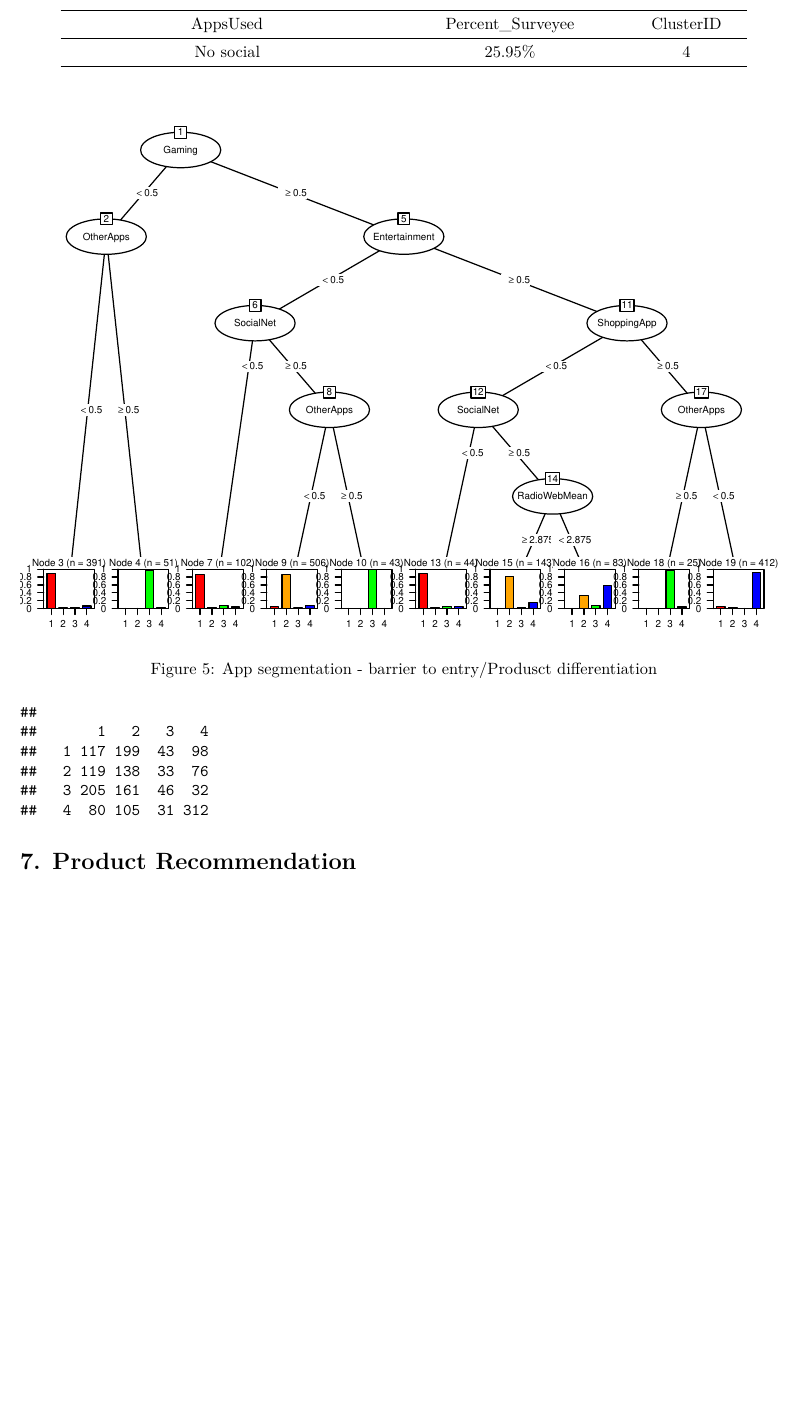
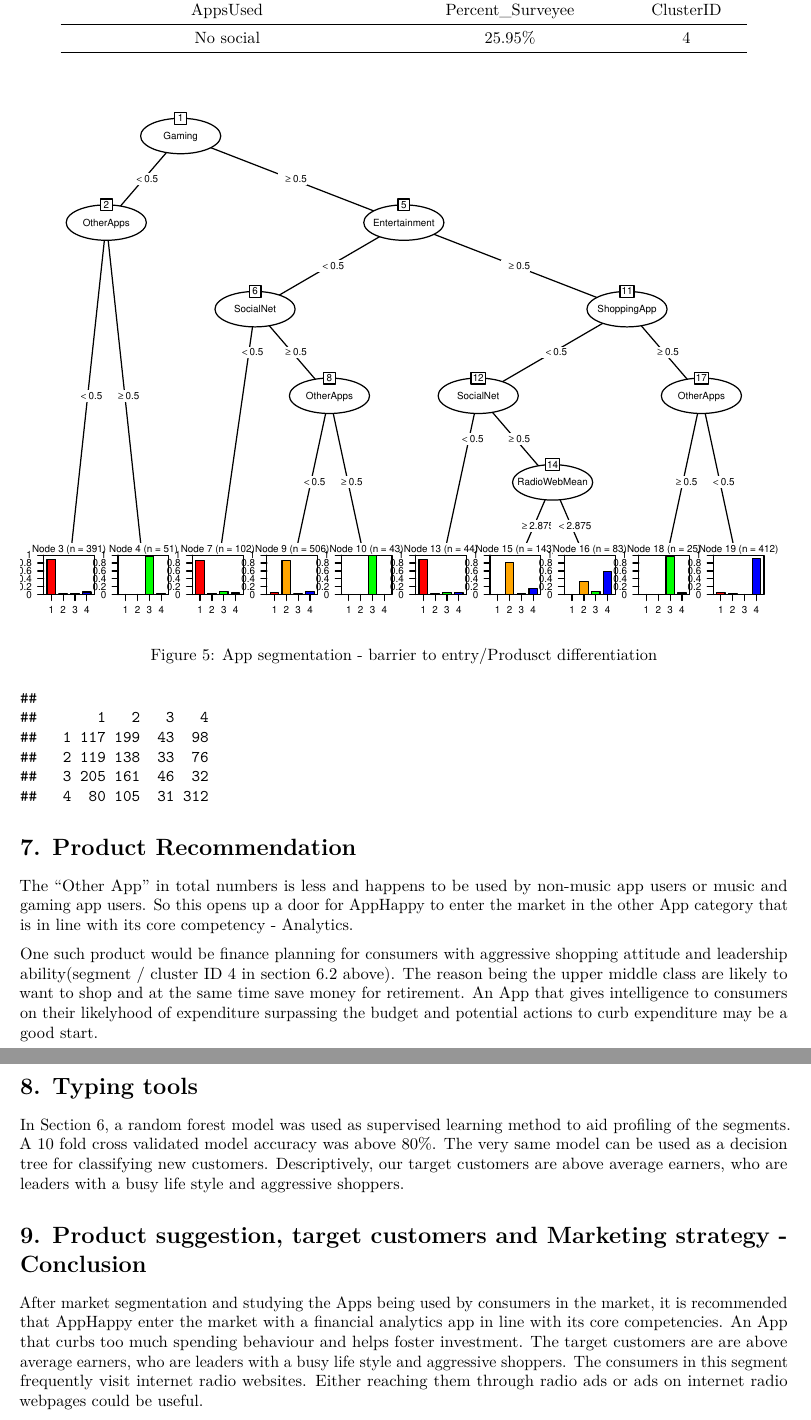
Before and after one commit to srivathsesh/Clustering, an R Markdown document (Solo1.Rmd): part of page 9 of 9 before the commit and two parts of pages 9 and 10 of 10 after it, the two joined at a grey line, cut so that both start at the same text, the shorter picture padded with empty space. Rendered offline with R 4.5, knitr and Pandoc, then LaTeX, with nearby package versions; code that draws random numbers runs with fixed seeds of ours; some code elsewhere in the file could not run offline.

Commit message:
Executive summary needs to be done

````diff
--- a/Solo1.Rmd
+++ b/Solo1.Rmd
@@ -688,3 +688,15 @@ table(test2$ClustersID,test2$ClustersID0)
 ```
 
 # 7. Product Recommendation
+
+The "Other App" in total numbers is less and happens to be used by non-music app users or music and gaming app users. So this opens up a door for AppHappy to enter the market in the other App category that is in line with its core competency - Analytics.
+
+One such product would be finance planning for consumers with aggressive shopping attitude and leadership ability(segment / cluster ID 4 in section 6.2 above). The reason being the upper middle class are likely to want to shop  and at the same time save money for retirement. An App that gives intelligence to consumers on their likelyhood of expenditure surpassing the budget and potential actions to curb expenditure may be a good start.
+
+# 8. Typing tools
+
+In Section 6, a random forest model was used as supervised learning method to aid profiling of the segments. A 10 fold cross validated model accuracy was above 80%. The very same model can be used as a decision tree for classifying new customers. Descriptively, our target customers are above average earners, who are leaders with a busy life style and aggressive shoppers.
+
+# 9. Product suggestion, target customers and Marketing strategy - Conclusion
+
+After market segmentation and studying the Apps being used by consumers in the market, it is recommended that AppHappy enter the market with a financial analytics app in line with its core competencies. An App that curbs too much spending behaviour and helps foster investment. The target customers are are above average earners, who are leaders with a busy life style and aggressive shoppers. The consumers in this segment frequently visit internet radio websites. Either reaching them through radio ads or ads on internet radio webpages could be useful.
````
Also changed, not shown: Solo1.Rmd (2 more changed lines).
